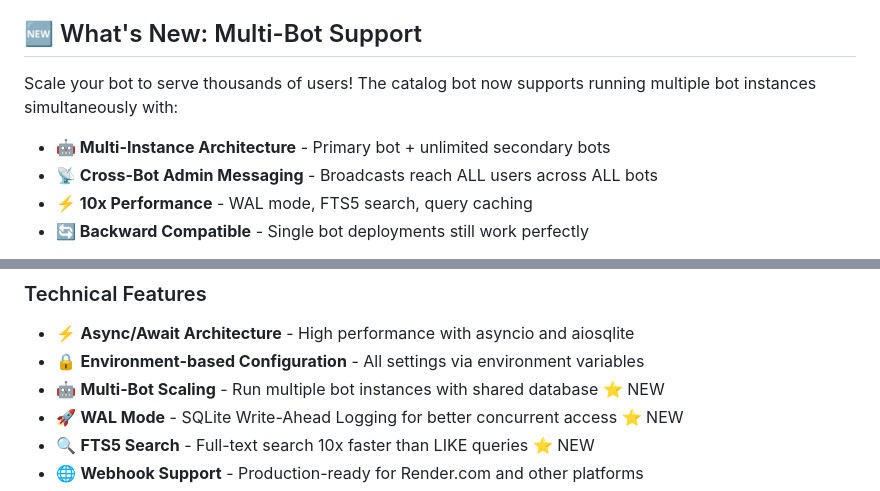
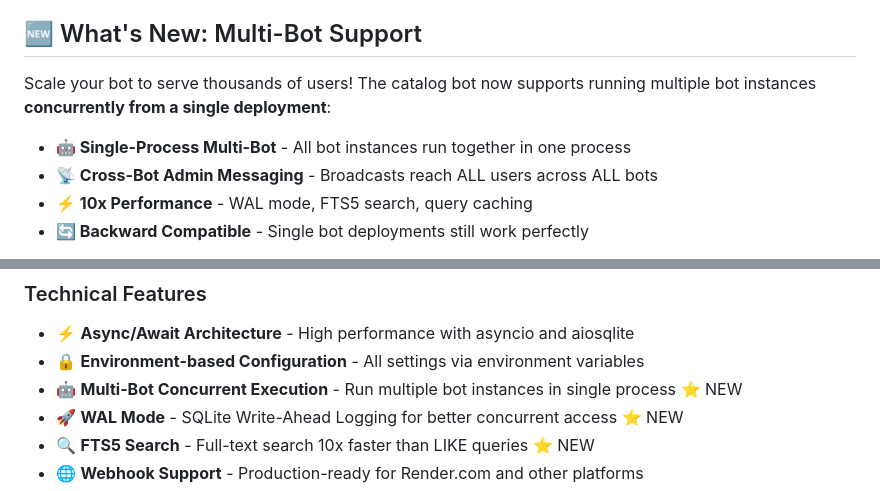
Before and after one commit to alexsandovalball/tombrady420, a Markdown page: README.md, 2 parts joined by grey strips. GitHub-like rendering.

Commit message:
Update documentation for single-process multi-bot deployment
Co-authored-by: alexsandovalball <153943821+alexsandovalball@users.noreply.github.com>

```diff
--- a/README.md
+++ b/README.md
@@ -11,9 +11,9 @@ A production-ready Telegram bot for managing and browsing a media product catalo
 
 ## 🆕 What's New: Multi-Bot Support
 
-Scale your bot to serve thousands of users! The catalog bot now supports running multiple bot instances simultaneously with:
+Scale your bot to serve thousands of users! The catalog bot now supports running multiple bot instances **concurrently from a single deployment**:
 
-- **🤖 Multi-Instance Architecture** - Primary bot + unlimited secondary bots
+- **🤖 Single-Process Multi-Bot** - All bot instances run together in one process
 - **📡 Cross-Bot Admin Messaging** - Broadcasts reach ALL users across ALL bots
 - **⚡ 10x Performance** - WAL mode, FTS5 search, query caching
 - **🔄 Backward Compatible** - Single bot deployments still work perfectly
@@ -45,7 +45,7 @@ See **[Multi-Bot Deployment Guide](docs/MULTIBOT_DEPLOYMENT.md)** for setup inst
 ### Technical Features
 - ⚡ **Async/Await Architecture** - High performance with asyncio and aiosqlite
 - 🔒 **Environment-based Configuration** - All settings via environment variables
-- 🤖 **Multi-Bot Scaling** - Run multiple bot instances with shared database ⭐ NEW
+- 🤖 **Multi-Bot Concurrent Execution** - Run multiple bot instances in single process ⭐ NEW
 - 🚀 **WAL Mode** - SQLite Write-Ahead Logging for better concurrent access ⭐ NEW
 - 🔍 **FTS5 Search** - Full-text search 10x faster than LIKE queries ⭐ NEW
 - 🌐 **Webhook Support** - Production-ready for Render.com and other platforms
```
Also changed, not shown: docs/MULTIBOT_DEPLOYMENT.md (+189 -132 lines).
